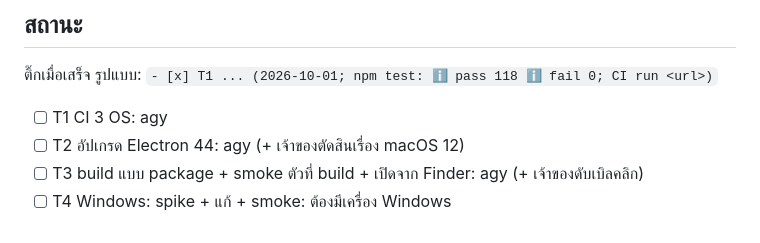
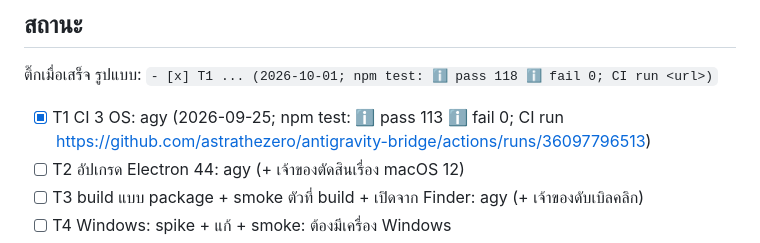
Before and after one commit to astrathezero/antigravity-bridge, a Markdown page: docs/DESKTOP_EDITION_TASKS.md, the part around the change. GitHub-like rendering.

Commit message:
docs(tasks): mark T1 complete with CI evidence on 3 OS matrix

```diff
--- a/docs/DESKTOP_EDITION_TASKS.md
+++ b/docs/DESKTOP_EDITION_TASKS.md
@@ -53,7 +53,7 @@
 
 ติ๊กเมื่อเสร็จ รูปแบบ: `- [x] T1 ... (2026-10-01; npm test: ℹ pass 118 ℹ fail 0; CI run <url>)`
 
-- [ ] T1 CI 3 OS: agy
+- [x] T1 CI 3 OS: agy (2026-09-25; npm test: ℹ pass 113 ℹ fail 0; CI run https://github.com/astrathezero/antigravity-bridge/actions/runs/36097796513)
 - [ ] T2 อัปเกรด Electron 44: agy (+ เจ้าของตัดสินเรื่อง macOS 12)
 - [ ] T3 build แบบ package + smoke ตัวที่ build + เปิดจาก Finder: agy (+ เจ้าของดับเบิลคลิก)
 - [ ] T4 Windows: spike + แก้ + smoke: ต้องมีเครื่อง Windows
```
